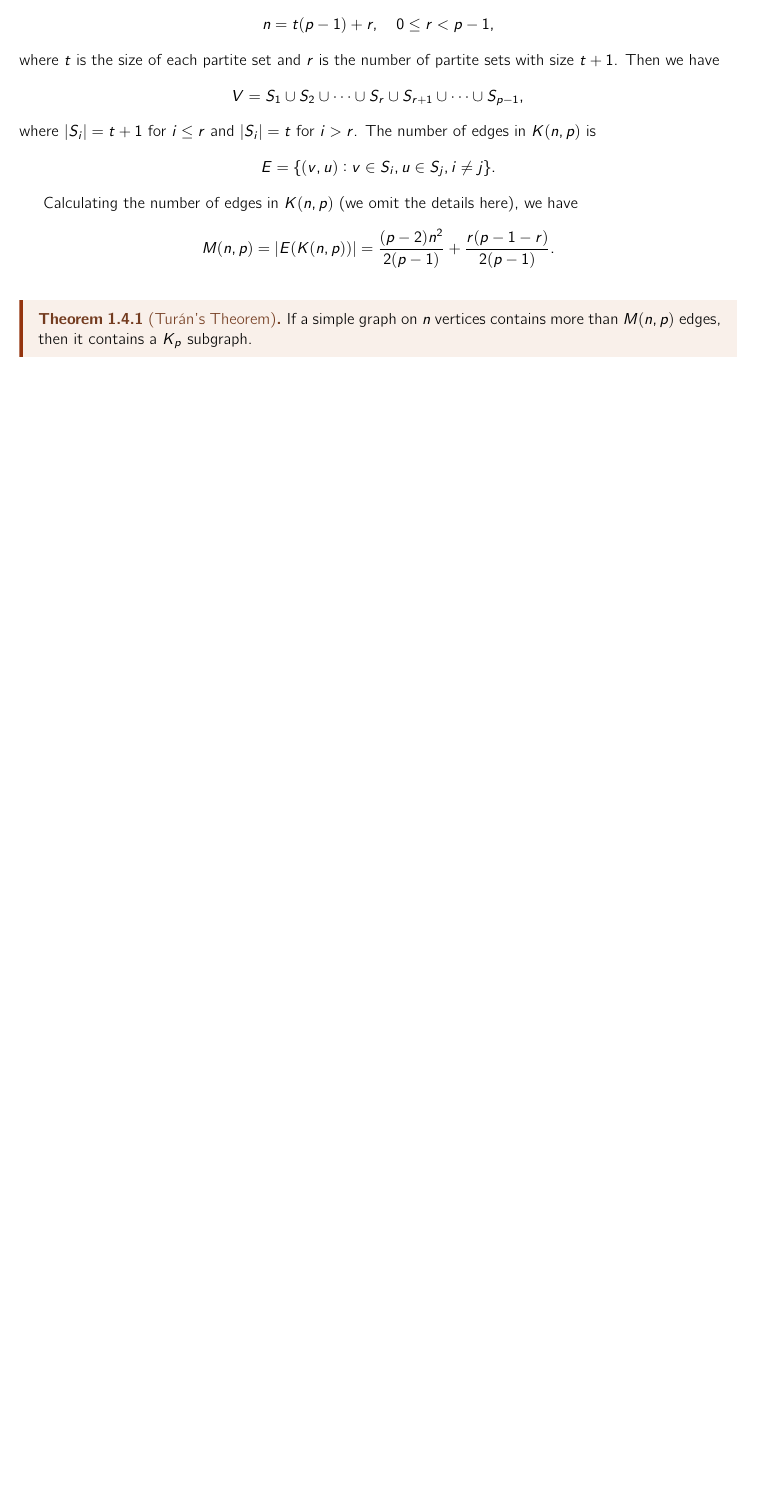
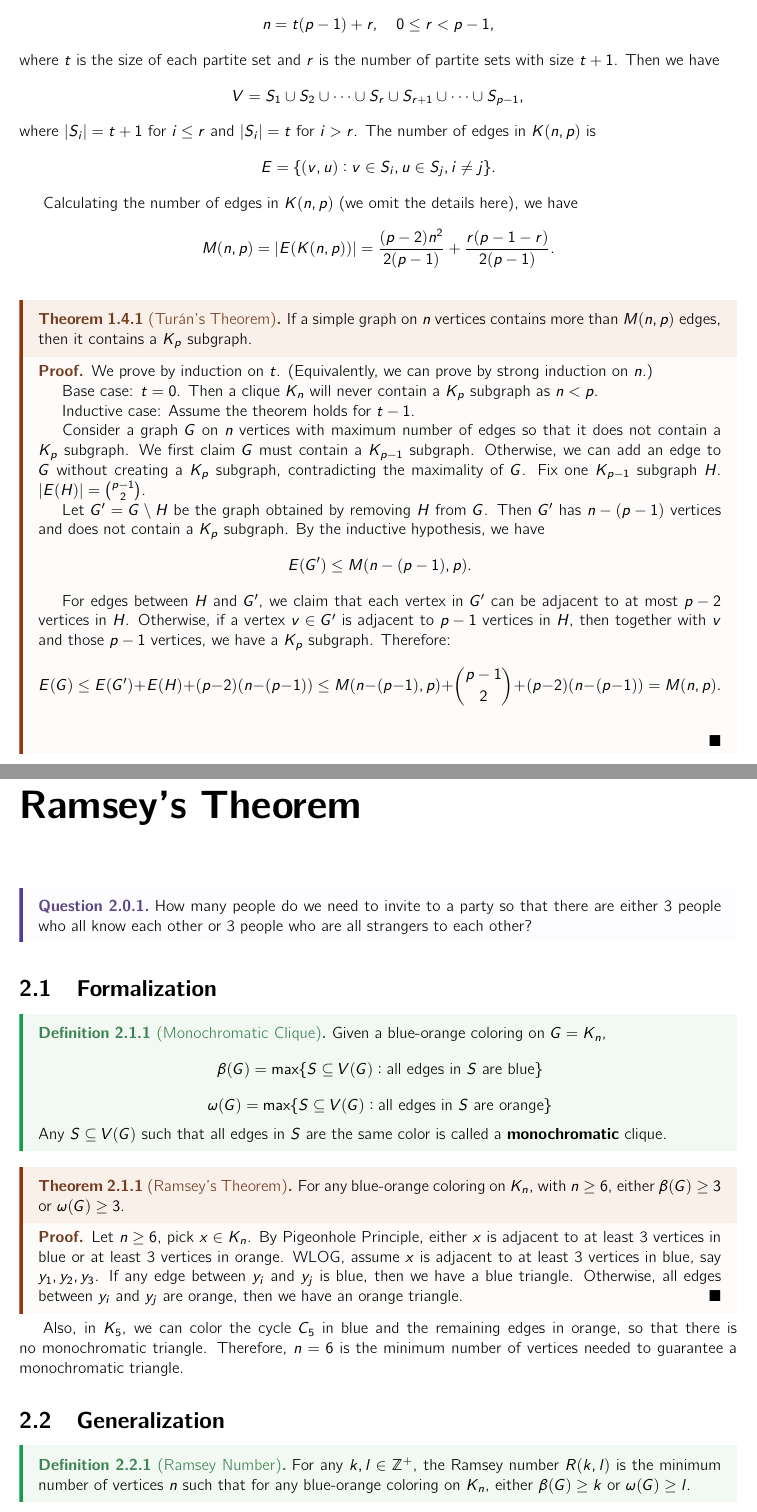
Before and after one commit to mQzLjP/MATH565-CombinatoricsGraphTheory, a LaTeX thesis (note/src/main.tex, which reads note/src/lectures/04.tex): part of page 7 of 10 before the commit and two parts of pages 7 and 8 of 11 after it, the two joined at a grey line, cut so that both start at the same text, the shorter picture padded with empty space. Compiled offline with pdfLaTeX.

Commit message:
feat(04): done

```diff
--- /dev/null
+++ b/note/src/lectures/04.tex
@@ -0,0 +1,52 @@
+\begin{proof}
+	We prove by induction on $t$. (Equivalently, we can prove by strong induction on $n$.)
+
+	Base case: $t=0$. Then a clique $K_n$ will never contain a $K_p$ subgraph as $n<p$.
+
+	Inductive case: Assume the theorem holds for $t-1$.
+
+	Consider a graph $G$ on $n$ vertices with maximum number of edges so that it does not contain a $K_p$ subgraph.
+	We first claim $G$ must contain a $K_{p-1}$ subgraph. Otherwise, we can add an edge to $G$ without creating a $K_p$ subgraph, contradicting the maximality of $G$.
+	Fix one $K_{p-1}$ subgraph $H$. $|E(H)| = \binom{p-1}{2}$.
+
+	Let $G' = G\setminus H$ be the graph obtained by removing $H$ from $G$. Then $G'$ has $n-(p-1)$ vertices and does not contain a $K_p$ subgraph. By the inductive hypothesis, we have
+	\[ E(G') \le M(n-(p-1), p). \]
+
+	For edges between $H$ and $G'$, we claim that each vertex in $G'$ can be adjacent to at most $p-2$ vertices in $H$. Otherwise, if a vertex $v\in G'$ is adjacent to $p-1$ vertices in $H$, then together with $v$ and those $p-1$ vertices, we have a $K_p$ subgraph. Therefore:
+	\[ E(G) \le E(G') + E(H) + (p-2)(n-(p-1)) \le M(n-(p-1), p) + \binom{p-1}{2} + (p-2)(n-(p-1)) = M(n,p). \]
+
+\end{proof}
+
+\chapter{Ramsey's Theorem}
+
+\begin{question}
+	How many people do we need to invite to a party so that there are either 3 people who all know each other or 3 people who are all strangers to each other?
+\end{question}
+
+\section{Formalization}
+
+\begin{definition}[Monochromatic Clique]
+	Given a blue-orange coloring on $G=K_n$,
+	\[ \beta(G) = \max\{S\subseteq V(G): \text{all edges in $S$ are blue}\}\]
+	\[\omega(G) = \max\{S\subseteq V(G): \text{all edges in $S$ are orange}\} \]
+	Any $S\subseteq V(G)$ such that all edges in $S$ are the same color is called a \textbf{monochromatic} clique.
+\end{definition}
+
+\begin{theorem}[Ramsey's Theorem]
+	For any blue-orange coloring on $K_n$, with $n\ge 6$, either $\beta(G)\ge 3$ or $\omega(G)\ge 3$.
+\end{theorem}
+\begin{proof}
+	Let $n\ge 6$, pick $x\in K_n$.
+	By Pigeonhole Principle, either $x$ is adjacent to at least 3 vertices in blue or at least 3 vertices in orange. WLOG, assume $x$ is adjacent to at least 3 vertices in blue, say $y_1,y_2,y_3$. If any edge between $y_i$ and $y_j$ is blue, then we have a blue triangle. Otherwise, all edges between $y_i$ and $y_j$ are orange, then we have an orange triangle.
+\end{proof}
+
+Also, in $K_5$, we can color the cycle $C_5$ in blue and the remaining edges in orange, so that there is no monochromatic triangle. Therefore, $n=6$ is the minimum number of vertices needed to guarantee a monochromatic triangle.
+
+\section{Generalization}
+
+\begin{definition}[Ramsey Number]
+	For any $k,l\in \mathbb{Z}^+$, the Ramsey number $R(k,l)$ is the minimum number of vertices $n$ such that for any blue-orange coloring on $K_n$, either $\beta(G)\ge k$ or $\omega(G)\ge l$.
+\end{definition}
+\begin{theorem}[Generalized Ramsey's Theorem]
+	\[ R(k,l) = \binom{k+l-2}{k-1} \]
+\end{theorem}
```
Also changed, not shown: note/src/main.tex (+1 -0 lines).
